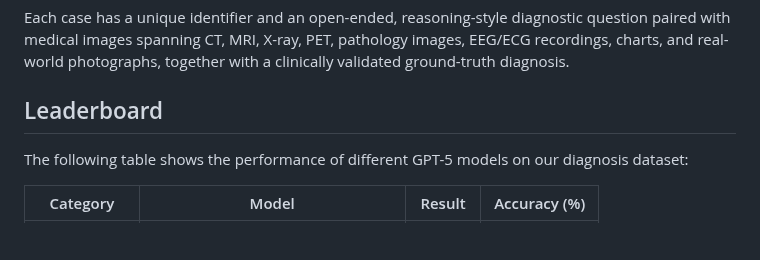
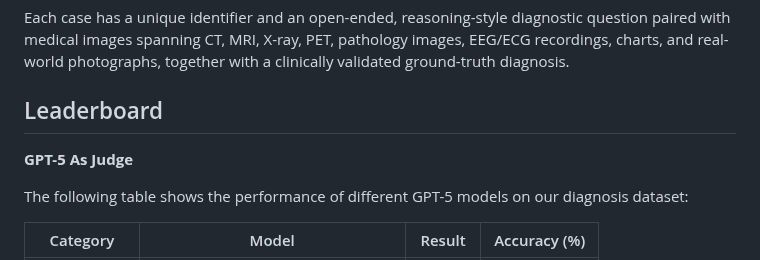
Before and after one commit to JiarongQian/Evaluating-GPT-5-Based-AI-Agents-in-Medicine, a Markdown page: README.md, the part around the change. Rendered like a GitHub page; blank space fills up the shorter version.

```diff
--- a/README.md
+++ b/README.md
@@ -52,6 +52,8 @@ Our dataset is derived from **MedXpertQA**, a publicly available benchmark for H
 Each case has a unique identifier and an open-ended, reasoning-style diagnostic question paired with medical images spanning CT, MRI, X-ray, PET, pathology images, EEG/ECG recordings, charts, and real-world photographs, together with a clinically validated ground-truth diagnosis.
 
 ## Leaderboard
+
+**GPT-5 As Judge**
 
 The following table shows the performance of different GPT-5 models on our diagnosis dataset:
 
```
